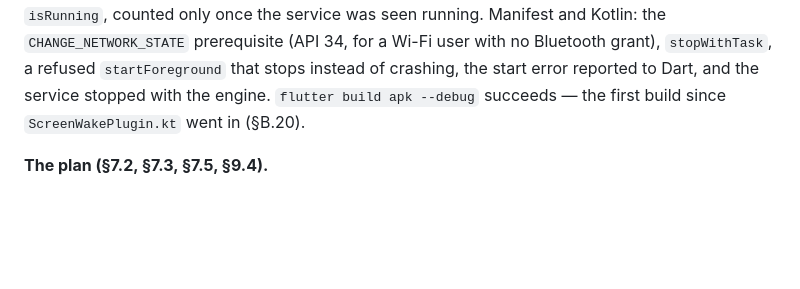
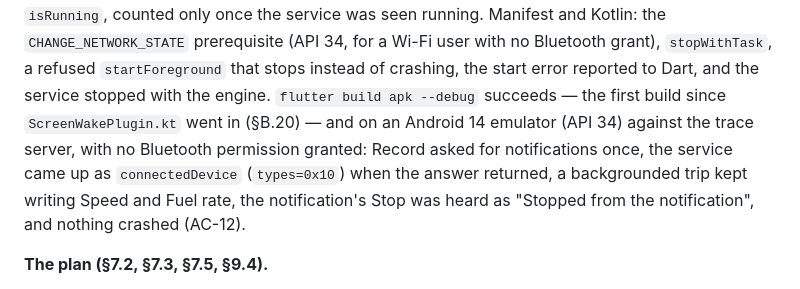
Before and after one commit to ktech643/obdscannernew, a Markdown page: docs/SPEC.md, the part around the change. Drawn GitHub-style; blank space fills up the shorter version.

Commit message:
SPEC §B.31: AC-12 on an Android 14 emulator
Co-Authored-By: Claude Opus 5.5 <noreply@anthropic.com>

```diff
--- a/docs/SPEC.md
+++ b/docs/SPEC.md
@@ -2348,7 +2348,12 @@ counted only once the service was seen running. Manifest and Kotlin: the
 Bluetooth grant), `stopWithTask`, a refused `startForeground` that stops
 instead of crashing, the start error reported to Dart, and the service
 stopped with the engine. `flutter build apk --debug` succeeds — the first
-build since `ScreenWakePlugin.kt` went in (§B.20).
+build since `ScreenWakePlugin.kt` went in (§B.20) — and on an Android 14
+emulator (API 34) against the trace server, with no Bluetooth permission
+granted: Record asked for notifications once, the service came up as
+`connectedDevice` (`types=0x10`) when the answer returned, a backgrounded trip
+kept writing Speed and Fuel rate, the notification's Stop was heard as
+"Stopped from the notification", and nothing crashed (AC-12).
 
 **The plan (§7.2, §7.3, §7.5, §9.4).**
 - Free records 2:00 of recorded time — holds count — then saves and stops:
```
